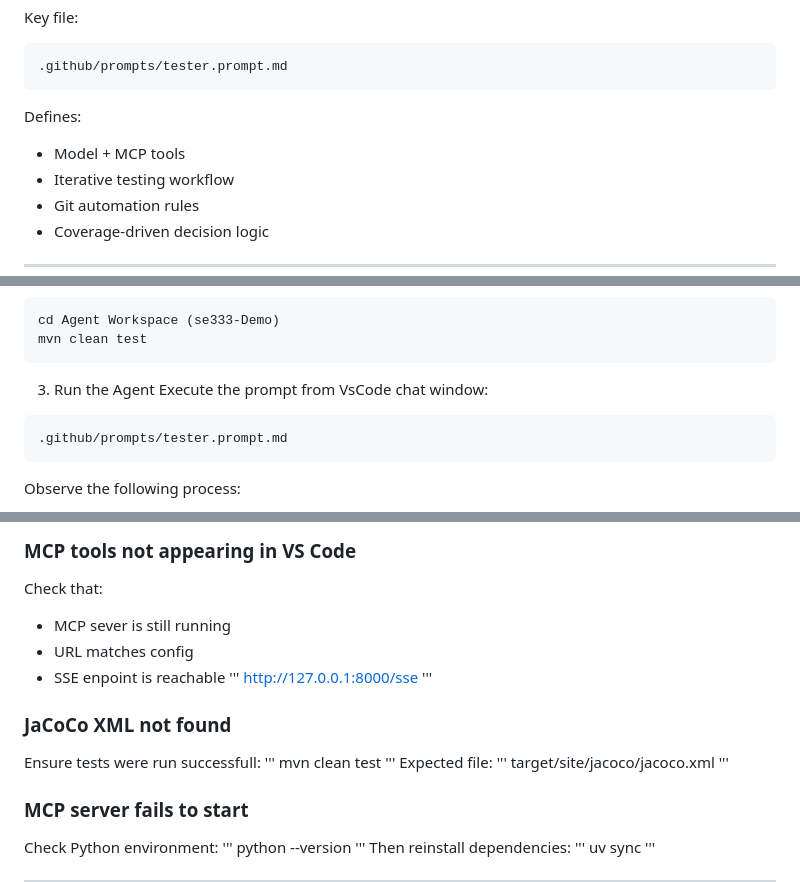
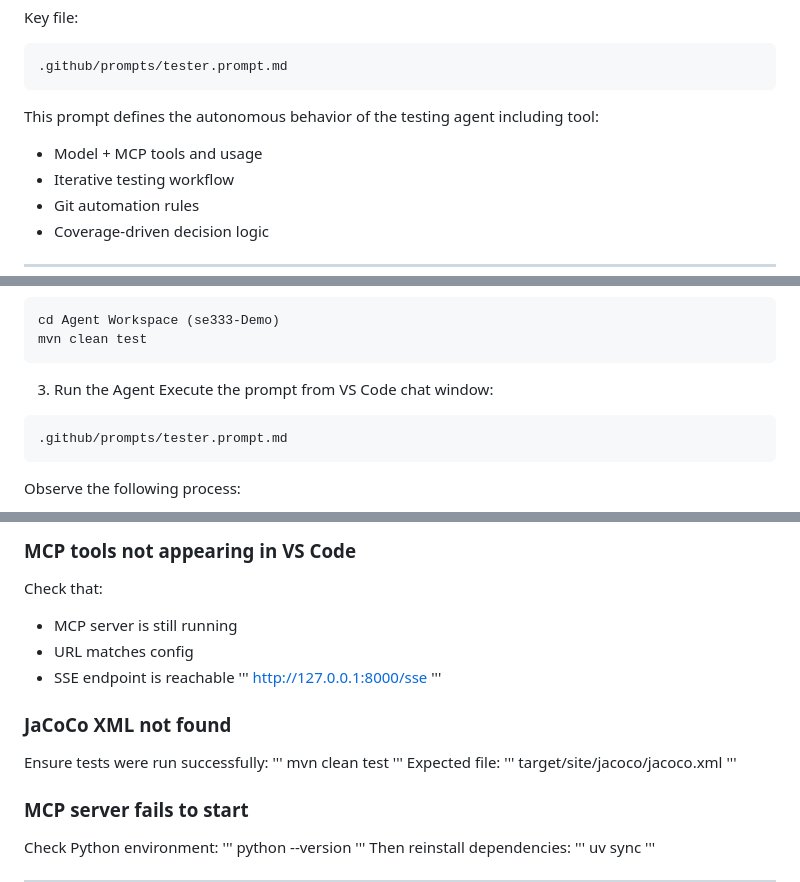
Before and after one commit to Daniel-Carbajal/se333-autonomous-testing-agent, a Markdown page: README.md, 3 parts joined by grey strips. GitHub-like rendering.

Commit message:
Fix typos and improve formatting in README
Corrected typos and formatting in README.md.

````diff
--- a/README.md
+++ b/README.md
@@ -40,10 +40,8 @@ Key file:
 ```
 .github/prompts/tester.prompt.md
 ```
-
-Defines:
-
-* Model + MCP tools
+This prompt defines the autonomous behavior of the testing agent including tool:
+* Model + MCP tools and usage
 * Iterative testing workflow
 * Git automation rules
 * Coverage‑driven decision logic
@@ -287,7 +285,7 @@ cd Agent Workspace (se333-Demo)
 mvn clean test
 ```
 3. Run the Agent
-Execute the prompt from VsCode chat window:
+Execute the prompt from VS Code chat window:
 ```
 .github/prompts/tester.prompt.md
 ```
@@ -317,14 +315,14 @@ The system achieves:
 ## Troubleshooting Common Issues
 ### MCP tools not appearing in VS Code
 Check that:
-- MCP sever is still running
+- MCP server is still running
 - URL matches config
-- SSE enpoint is reachable
+- SSE endpoint is reachable
 '''
 http://127.0.0.1:8000/sse
 '''
 ### JaCoCo XML not found
-Ensure tests were run successfull:
+Ensure tests were run successfully:
 '''
 mvn clean test
 '''
````
